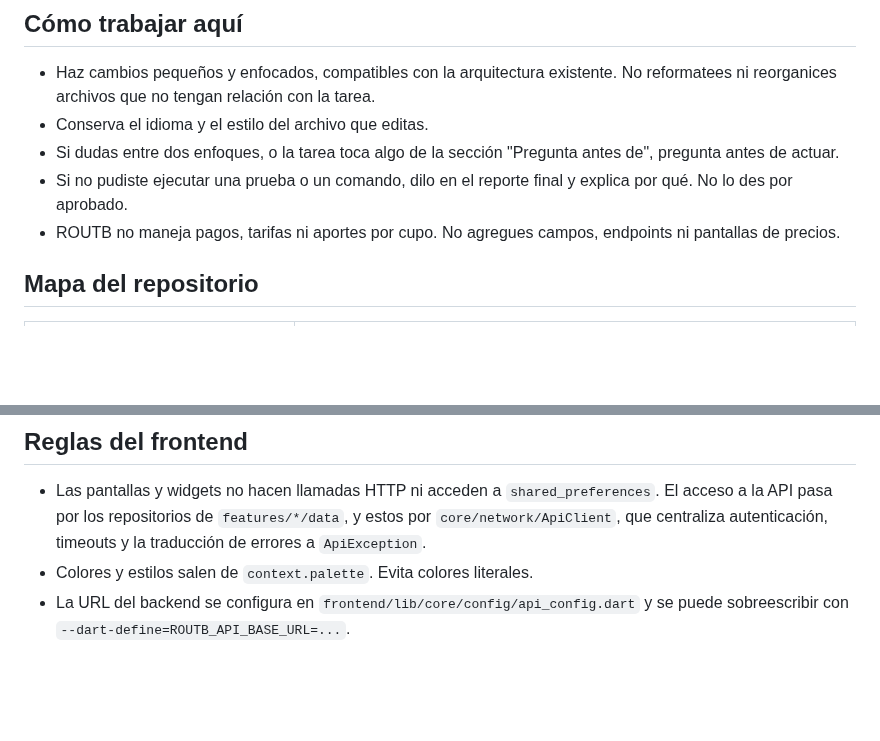
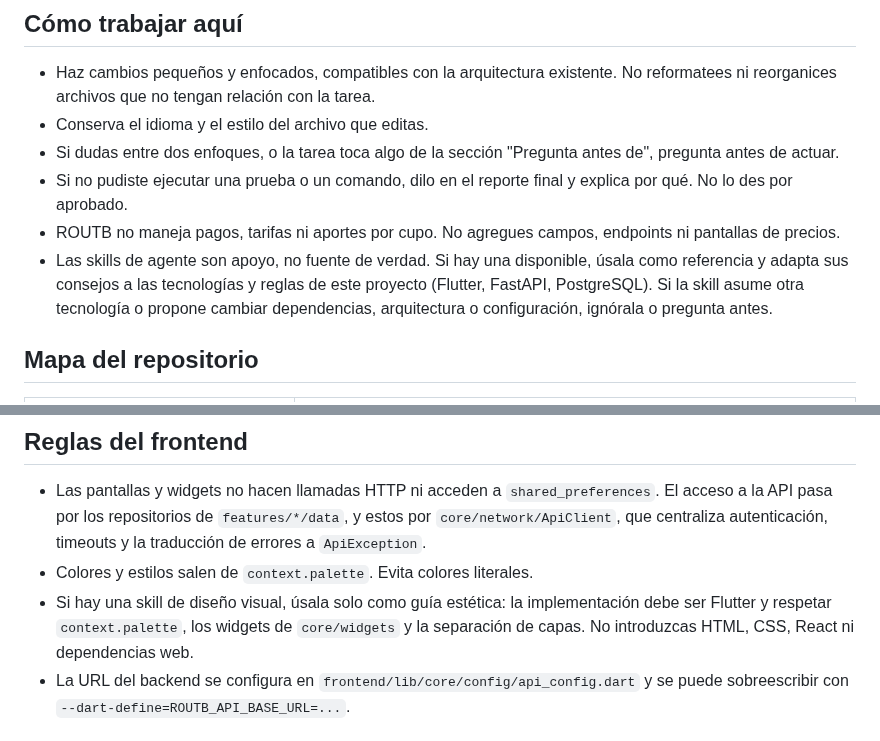
Before and after one commit to ISCOUTB/AS_202620_ROUTB, a Markdown page: AGENTS.md, 2 parts joined by grey strips. Drawn GitHub-style; blank space fills up the shorter version.

Commit message:
docs: uso de skills

```diff
--- a/AGENTS.md
+++ b/AGENTS.md
@@ -19,6 +19,11 @@ desde cero, contexto general) está en `README.md`.
   explica por qué. No lo des por aprobado.
 - ROUTB no maneja pagos, tarifas ni aportes por cupo. No agregues campos,
   endpoints ni pantallas de precios.
+- Las skills de agente son apoyo, no fuente de verdad. Si hay una disponible,
+  úsala como referencia y adapta sus consejos a las tecnologías y reglas de
+  este proyecto (Flutter, FastAPI, PostgreSQL). Si la skill asume otra
+  tecnología o propone cambiar dependencias, arquitectura o configuración,
+  ignórala o pregunta antes.
 
 ## Mapa del repositorio
 
@@ -102,6 +107,10 @@ docker build -t routb-backend:local backend         # solo la imagen del backend
   `features/*/data`, y estos por `core/network/ApiClient`, que centraliza
   autenticación, timeouts y la traducción de errores a `ApiException`.
 - Colores y estilos salen de `context.palette`. Evita colores literales.
+- Si hay una skill de diseño visual, úsala solo como guía estética: la
+  implementación debe ser Flutter y respetar `context.palette`, los widgets
+  de `core/widgets` y la separación de capas. No introduzcas HTML, CSS,
+  React ni dependencias web.
 - La URL del backend se configura en `frontend/lib/core/config/api_config.dart`
   y se puede sobreescribir con `--dart-define=ROUTB_API_BASE_URL=...`.
 
```
